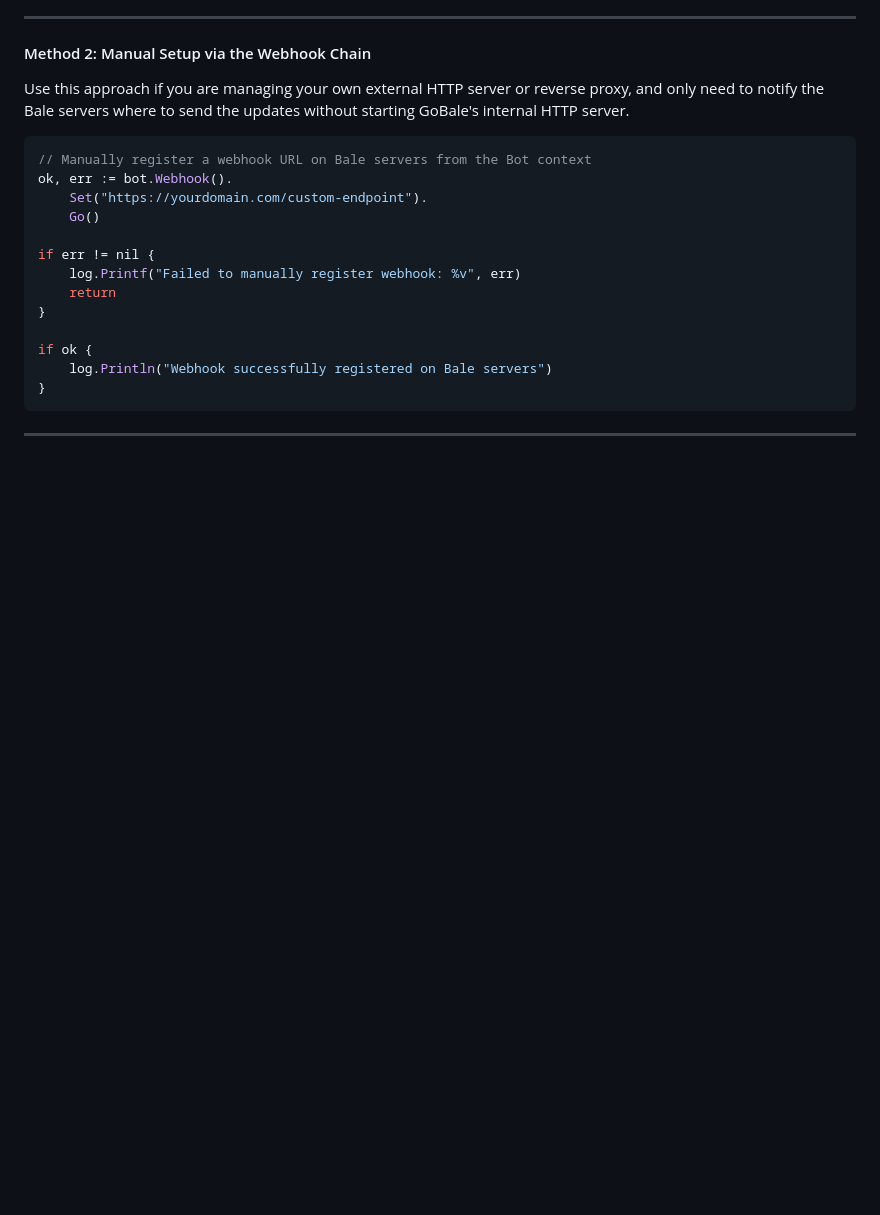
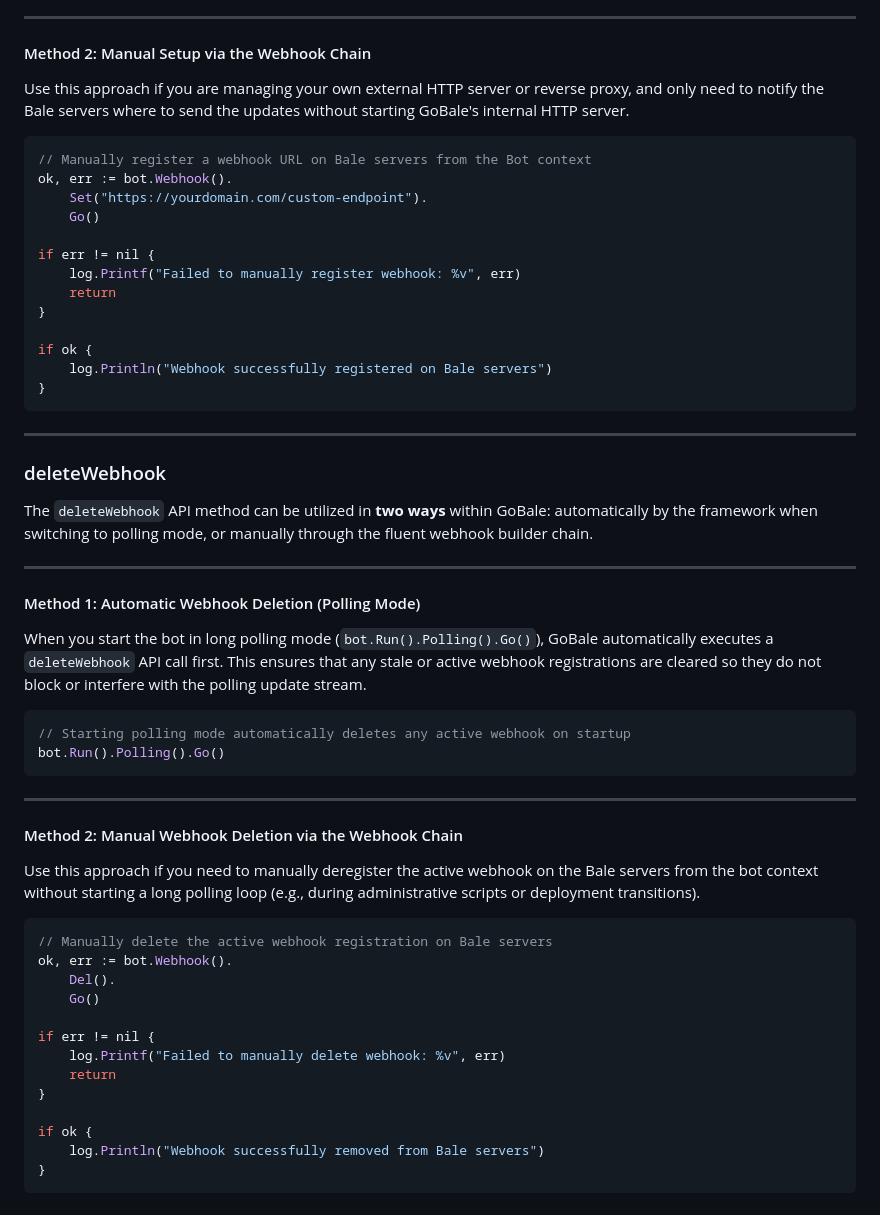
Before and after one commit to PHX-Go/GoBale, a Markdown page: README.md, the part around the change. GitHub-like rendering; blank space fills up the shorter version.

````diff
--- a/README.md
+++ b/README.md
@@ -169,3 +169,39 @@ if ok {
 }
 ```
 ---
+### deleteWebhook
+
+The `deleteWebhook` API method can be utilized in **two ways** within GoBale: automatically by the framework when switching to polling mode, or manually through the fluent webhook builder chain.
+
+---
+
+#### Method 1: Automatic Webhook Deletion (Polling Mode)
+
+When you start the bot in long polling mode (`bot.Run().Polling().Go()`), GoBale automatically executes a `deleteWebhook` API call first. This ensures that any stale or active webhook registrations are cleared so they do not block or interfere with the polling update stream.
+
+```go
+// Starting polling mode automatically deletes any active webhook on startup
+bot.Run().Polling().Go()
+```
+
+---
+
+#### Method 2: Manual Webhook Deletion via the Webhook Chain
+
+Use this approach if you need to manually deregister the active webhook on the Bale servers from the bot context without starting a long polling loop (e.g., during administrative scripts or deployment transitions).
+
+```go
+// Manually delete the active webhook registration on Bale servers
+ok, err := bot.Webhook().
+	Del().
+	Go()
+
+if err != nil {
+	log.Printf("Failed to manually delete webhook: %v", err)
+	return
+}
+
+if ok {
+	log.Println("Webhook successfully removed from Bale servers")
+}
+```
````
